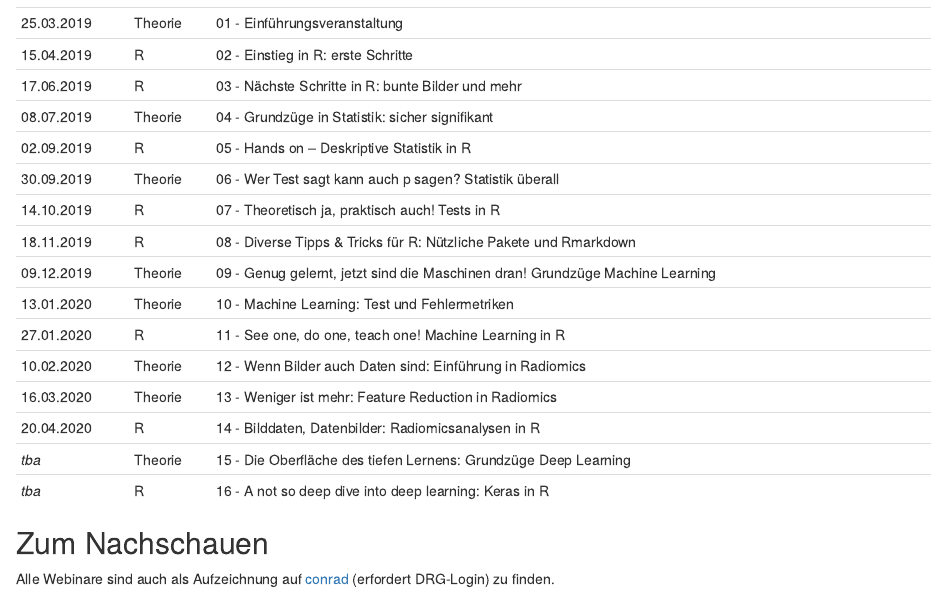
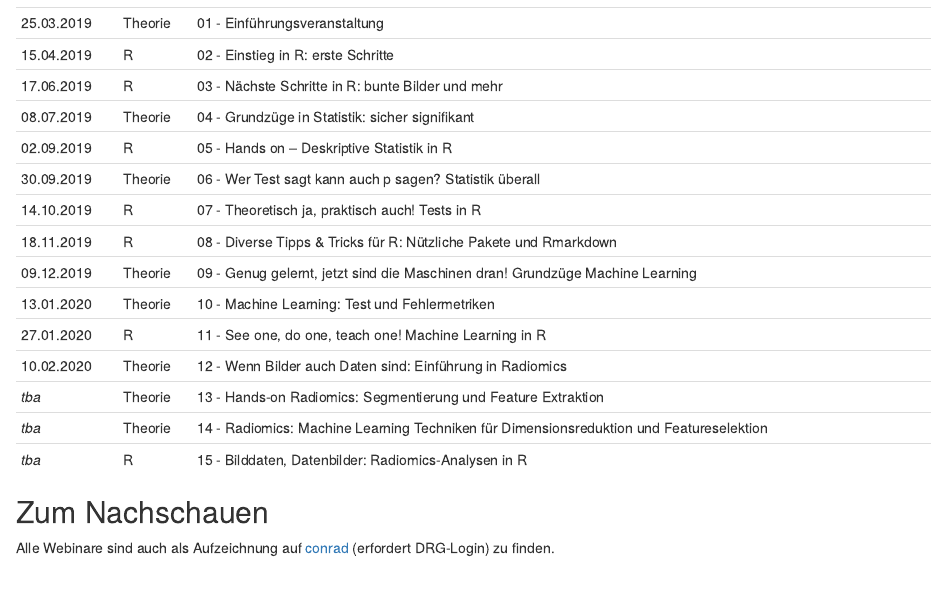
Before and after one commit to DRGagit/go-for-it, an R Markdown document (index.Rmd): the page in a window 1100 px wide, from 570 px down. Rendered offline with R 4.5, knitr and Pandoc, with nearby package versions; drawn as R Markdown's standard HTML page in place of the format the file asks for.

Commit message:
dates corrected for webinar 13-15

```diff
--- a/index.Rmd
+++ b/index.Rmd
@@ -34,10 +34,9 @@ Doch was steht eigentlich hinter solchen Begriffen wie „Big Data“ oder „Ra
 13.01.2020   Theorie   10 - Machine Learning: Test und Fehlermetriken
 27.01.2020   R         11 - See one, do one, teach one! Machine Learning in R
 10.02.2020   Theorie   12 - Wenn Bilder auch Daten sind: Einführung in Radiomics
-16.03.2020   Theorie   13 - Weniger ist mehr: Feature Reduction in Radiomics
-20.04.2020   R         14 - Bilddaten, Datenbilder: Radiomicsanalysen in R
-_tba_        Theorie   15 - Die Oberfläche des tiefen Lernens: Grundzüge Deep Learning
-_tba_        R         16 - A not so deep dive into deep learning: Keras in R
+_tba_        Theorie   13 - Hands-on Radiomics: Segmentierung und Feature Extraktion
+_tba_        Theorie   14 - Radiomics: Machine Learning Techniken für Dimensionsreduktion und Featureselektion
+_tba_        R         15 - Bilddaten, Datenbilder: Radiomics-Analysen in R
 --------     -------   ------------------
 
 ## Zum Nachschauen {-}
```
